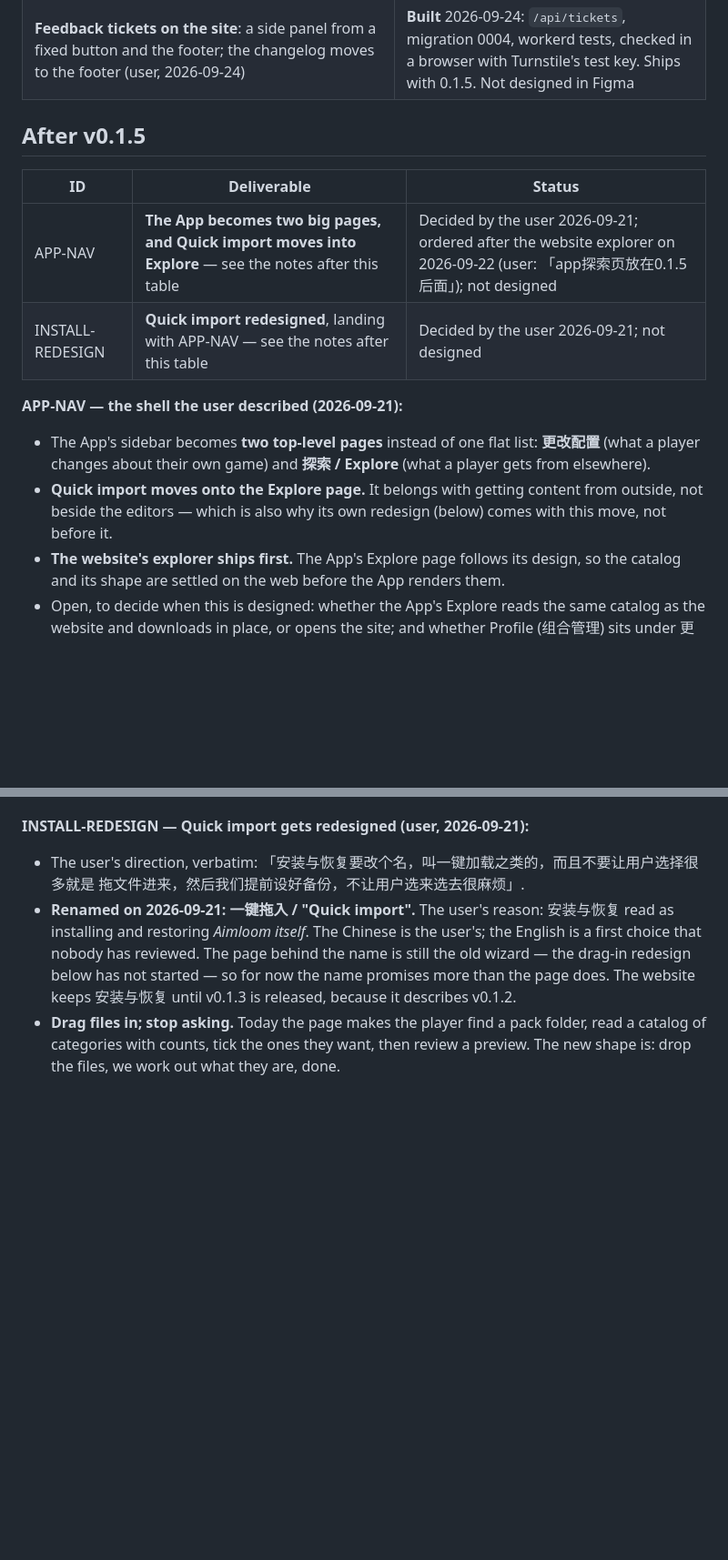
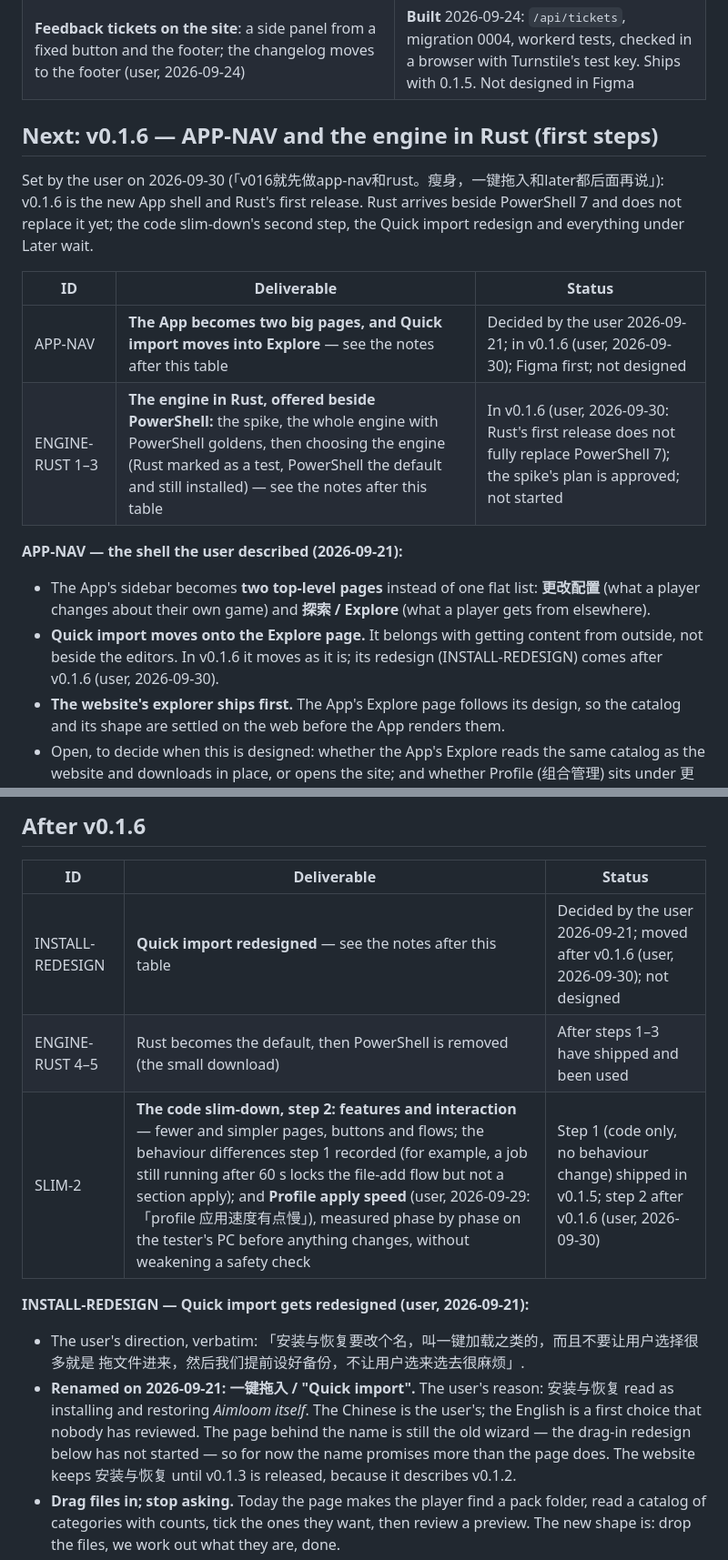
Before and after one commit to JerryLove77/aimloom, a Markdown page: ROADMAP.md, 2 parts joined by grey strips. Shown at 91% size. GitHub-like rendering; blank space fills up the shorter version.

```diff
--- a/ROADMAP.md
+++ b/ROADMAP.md
@@ -140,20 +140,24 @@ user on 2026-09-22 and written down in
 | **Releases over 25 MiB on R2**; the site offers **only the Setup**, the portable ZIP stays on GitHub (user, 2026-09-24) | **Built** 2026-09-24 (`release:upload`, the deploy's live check, the Download page) |
 | **Feedback tickets on the site**: a side panel from a fixed button and the footer; the changelog moves to the footer (user, 2026-09-24) | **Built** 2026-09-24: `/api/tickets`, migration 0004, workerd tests, checked in a browser with Turnstile's test key. Ships with 0.1.5. Not designed in Figma |
 
-## After v0.1.5
+## Next: v0.1.6 — APP-NAV and the engine in Rust (first steps)
+
+Set by the user on 2026-09-30 (「v016就先做app-nav和rust。瘦身，一键拖入和later都后面再说」): v0.1.6 is the
+new App shell and Rust's first release. Rust arrives beside PowerShell 7 and does not replace it
+yet; the code slim-down's second step, the Quick import redesign and everything under Later wait.
 
 | ID | Deliverable | Status |
 |---|---|---|
-| APP-NAV | **The App becomes two big pages, and Quick import moves into Explore** — see the notes after this table | Decided by the user 2026-09-21; ordered after the website explorer on 2026-09-22 (user: 「app探索页放在0.1.5后面」); not designed |
-| INSTALL-REDESIGN | **Quick import redesigned**, landing with APP-NAV — see the notes after this table | Decided by the user 2026-09-21; not designed |
+| APP-NAV | **The App becomes two big pages, and Quick import moves into Explore** — see the notes after this table | Decided by the user 2026-09-21; in v0.1.6 (user, 2026-09-30); Figma first; not designed |
+| ENGINE-RUST 1–3 | **The engine in Rust, offered beside PowerShell:** the spike, the whole engine with PowerShell goldens, then choosing the engine (Rust marked as a test, PowerShell the default and still installed) — see the notes after this table | In v0.1.6 (user, 2026-09-30: Rust's first release does not fully replace PowerShell 7); the spike's plan is approved; not started |
 
 **APP-NAV — the shell the user described (2026-09-21):**
 - The App's sidebar becomes **two top-level pages** instead of one flat list: **更改配置** (what
   a player changes about their own game) and **探索 / Explore** (what a player gets from
   elsewhere).
 - **Quick import moves onto the Explore page.** It belongs with getting content from outside, not
-  beside the editors — which is also why its own redesign (below) comes with this move, not
-  before it.
+  beside the editors. In v0.1.6 it moves as it is; its redesign (INSTALL-REDESIGN) comes after
+  v0.1.6 (user, 2026-09-30).
 - **The website's explorer ships first.** The App's Explore page follows its design, so the
   catalog and its shape are settled on the web before the App renders them.
 - Open, to decide when this is designed: whether the App's Explore reads the same catalog as the
@@ -165,3 +208,10 @@ user on 2026-09-22 and written down in
+## After v0.1.6
+
+| ID | Deliverable | Status |
+|---|---|---|
+| INSTALL-REDESIGN | **Quick import redesigned** — see the notes after this table | Decided by the user 2026-09-21; moved after v0.1.6 (user, 2026-09-30); not designed |
+| ENGINE-RUST 4–5 | Rust becomes the default, then PowerShell is removed (the small download) | After steps 1–3 have shipped and been used |
+| SLIM-2 | **The code slim-down, step 2: features and interaction** — fewer and simpler pages, buttons and flows; the behaviour differences step 1 recorded (for example, a job still running after 60 s locks the file-add flow but not a section apply); and **Profile apply speed** (user, 2026-09-29: 「profile 应用速度有点慢」), measured phase by phase on the tester's PC before anything changes, without weakening a safety check | Step 1 (code only, no behaviour change) shipped in v0.1.5; step 2 after v0.1.6 (user, 2026-09-30) |
 
 **INSTALL-REDESIGN — Quick import gets redesigned (user, 2026-09-21):**
 - The user's direction, verbatim: 「安装与恢复要改个名，叫一键加载之类的，而且不要让用户选择很多就是
```
Also changed, not shown: other parts of ROADMAP.md (+39 -0 lines).
